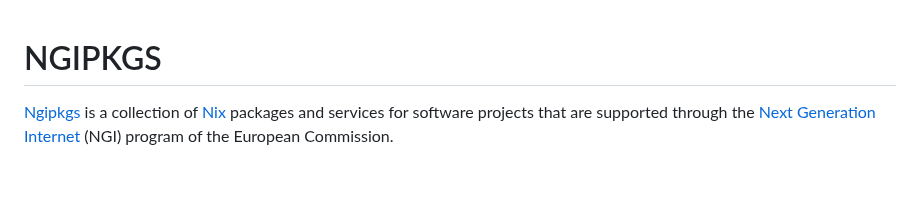
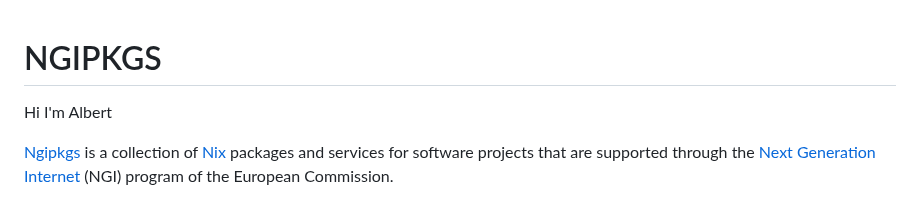
Before and after one commit to ngi-nix/ngipkgs, a Markdown page: README.md, the part around the change. Drawn GitHub-style; blank space fills up the shorter version.

Commit message:
mob next [ci-skip] [ci skip] [skip ci]
lastFile:README.md

```diff
--- a/README.md
+++ b/README.md
@@ -1,4 +1,6 @@
 # NGIPKGS
+
+Hi I'm Albert
 
 [Ngipkgs](https://github.com/ngi-nix/ngipkgs) is a collection of [Nix](https://nixos.org/) packages and services for software projects that are supported through the [Next Generation Internet](https://www.ngi.eu/) (NGI) program of the European Commission.
 
```
